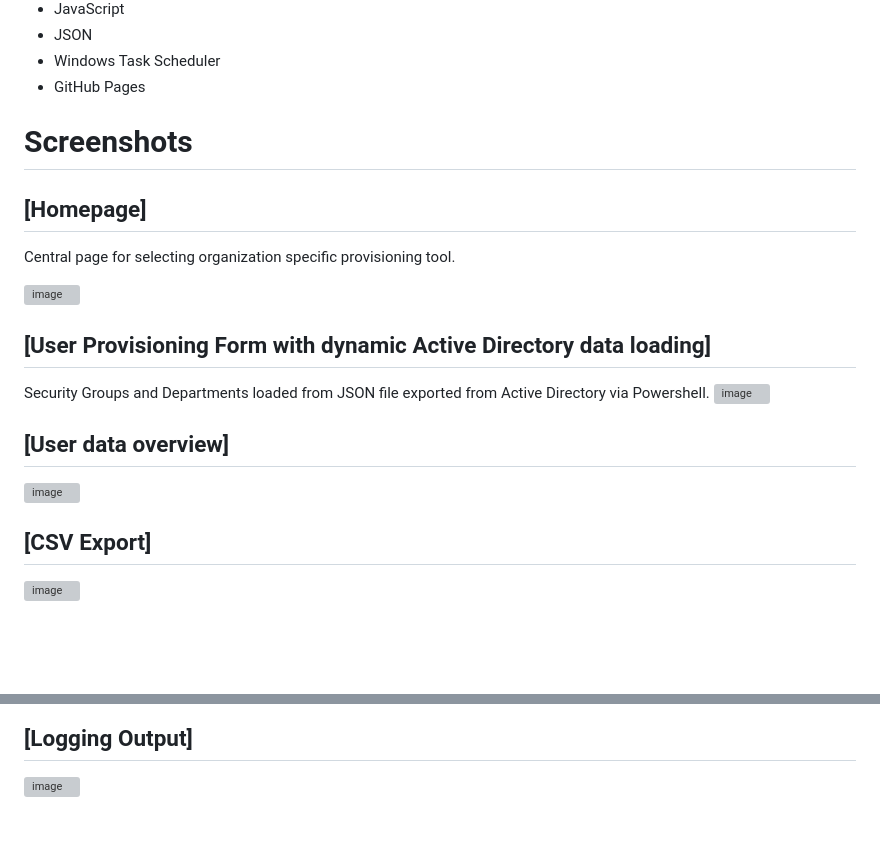
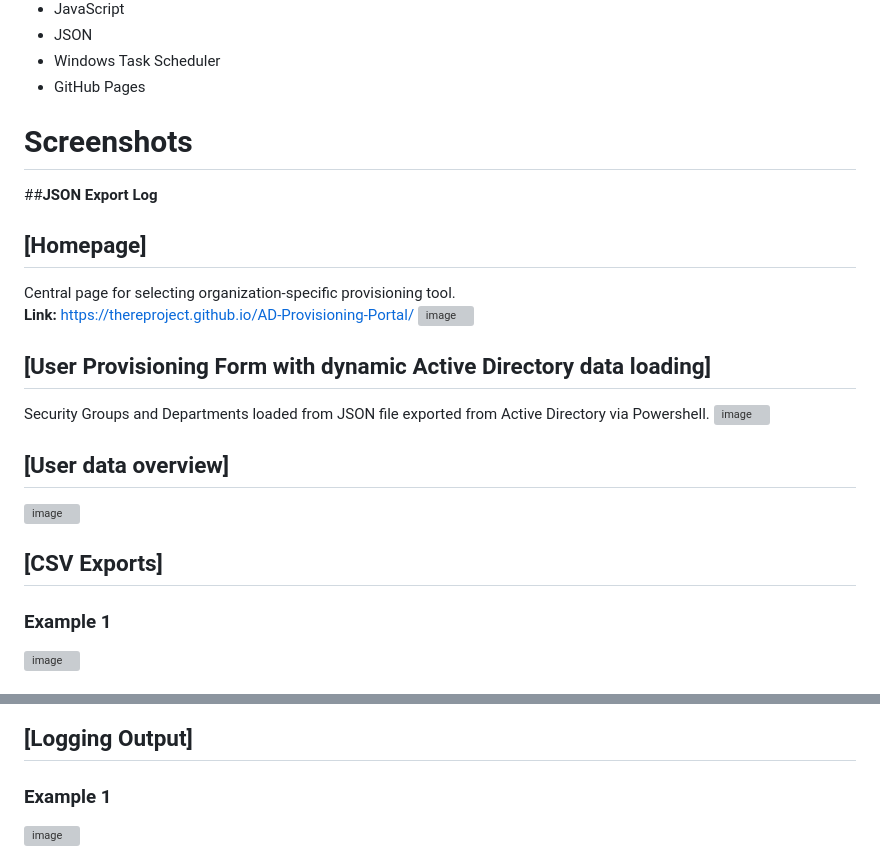
Before and after one commit to TheREProject/AD-Provisioning-Portal, a Markdown page: Readme.md, 2 parts joined by grey strips. Rendered like a GitHub page; blank space fills up the shorter version; grey boxes are pictures that could not be loaded.

```diff
--- a/Readme.md
+++ b/Readme.md
@@ -54,10 +75,14 @@ Active Directory → PowerShell Export Scripts → JSON Data → Web Frontend
 
 **Screenshots**
 ==================
+##**JSON Export Log**
+
+
+
 ## **[Homepage]**
 
-Central page for selecting organization specific provisioning tool.
-
+Central page for selecting organization-specific provisioning tool.<br>
+**Link:**  https://thereproject.github.io/AD-Provisioning-Portal/
 <img width="1920" height="947" alt="image" src="https://github.com/user-attachments/assets/49356de3-1a2e-4f48-8037-4fc4d05a188f" /><br>
 
 
@@ -78,5 +103,6 @@ Security Groups and Departments loaded from JSON file exported from Active Direc
 
 
 
-## **[CSV Export]**
+## **[CSV Exports]**
+### Example 1
 <img width="1597" height="153" alt="image" src="https://github.com/user-attachments/assets/163d4de7-bd36-47b1-bdfa-fd1bc7a565d5" />
@@ -86,5 +116,7 @@ Security Groups and Departments loaded from JSON file exported from Active Direc
 
 
 ## **[Logging Output]**
-<img width="2892" height="1841" alt="image" src="https://github.com/user-attachments/assets/c9ce5039-b26d-4169-bf64-9f1c50cdb196" /><br>
+### Example 1
+<img width="2892" height="1841" alt="image" src="https://github.com/user-attachments/assets/c9ce5039-b26d-4169-bf64-9f1c50cdb196" />
+<br>
 
```
Also changed, not shown: other parts of Readme.md (+42 -8 lines).
